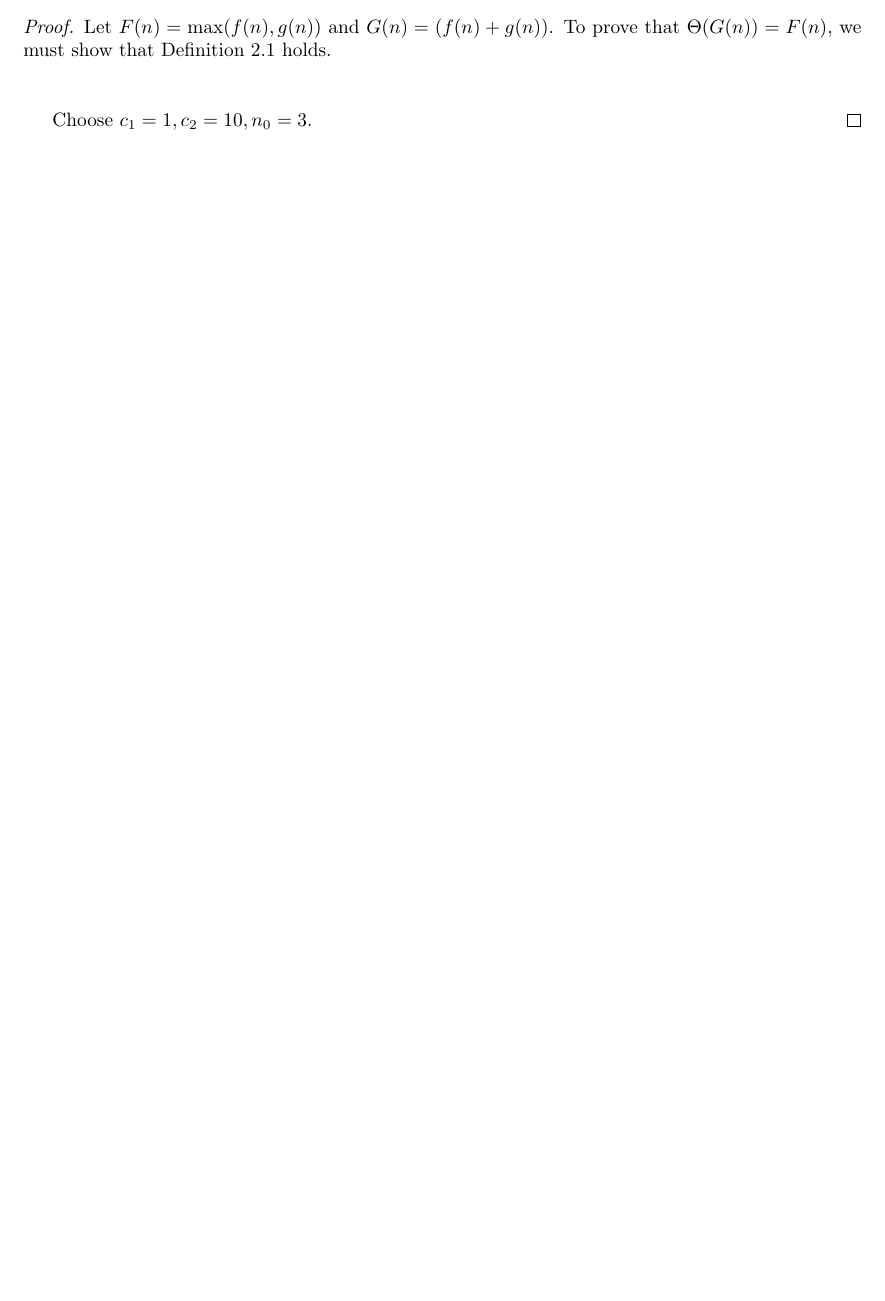
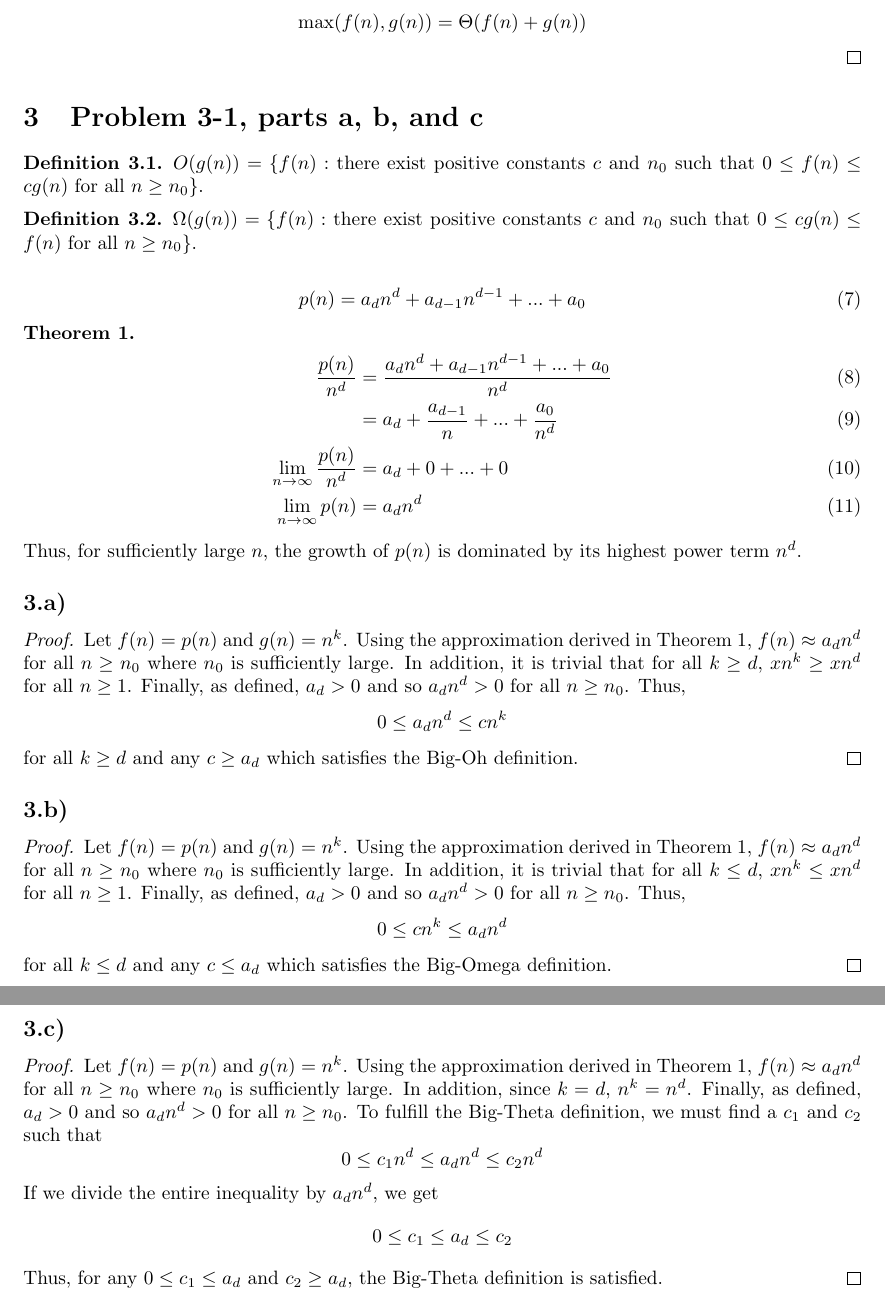
Before and after one commit to cipnrkorvo1/cs758, a LaTeX problem sheet (assignments/assignment1.tex): part of the page before the commit and two parts of pages 2 and 3 of 3 after it, the two joined at a grey line, cut at the place of the change, the shorter picture padded with empty space. Compiled offline with pdfLaTeX.

Commit message:
finished assignment 1

```diff
--- a/assignments/assignment1.tex
+++ b/assignments/assignment1.tex
@@ -5,6 +5,8 @@
 
 \theoremstyle{definition}
 \newtheorem{definition}{Definition}[section]
+
+\newtheorem{theorem}{Theorem}
 
 \begin{document}
 
@@ -45,4 +47,3 @@
 	\end{definition}
 
 	\begin{proof}
-		Let $F(n) = \text{max}(f(n), g(n))$ and $G(n) = (f(n) + g(n))$. To prove that $\Theta(G(n)) = F(n)$, we must show that Definition \ref{thetadef} holds.\\\\
@@ -49,5 +70,57 @@
+		remembering that $f(n) \leq g(n)$. Thus, we have shown that \ref{thetadef} holds for the statement \[\text{max}(f(n), g(n)) = \Theta(f(n) + g(n))\]
+	\end{proof}
 
-		Choose $c_1 = 1, c_2 = 10, n_0 = 3$.
+	\section{Problem 3-1, parts a, b, and c}
+	\begin{definition}
+		\label{odef}
+		$O(g(n)) = \{f(n) :$ there exist positive constants $c$ and $n_0$ such that $0 \leq f(n) \leq cg(n)$ for all $n \geq n_0\}$.
+	\end{definition}
+	\begin{definition}
+		\label{omegadef}
+		$\Omega(g(n)) = \{f(n) :$ there exist positive constants $c$ and $n_0$ such that $0 \leq cg(n) \leq f(n)$ for all $n \geq n_0 \}$.
+	\end{definition}
+	\begin{equation}
+		p(n) = a_dn^d + a_{d-1}n^{d-1} +...+ a_0
+	\end{equation}
+	\begin{theorem}
+		\label{limittheorem}
+		\begin{align}
+			\frac{p(n)}{n^d} &= \frac{a_dn^d + a_{d-1}n^{d-1} +...+ a_0}{n^d}\\
+			&= a_d + \frac{a_{d-1}}{n} +...+ \frac{a_0}{n^d}\\
+			\lim_{n \rightarrow \infty} \frac{p(n)}{n^d} &= a_d + 0 + ... + 0\\
+			\lim_{n \rightarrow \infty} p(n) &= a_dn^d
+		\end{align}
+	Thus, for sufficiently large $n$, the growth of $p(n)$ is dominated by its highest power term $n^d$.
+	\end{theorem}
+	\subsection*{3.a)}
+	\begin{proof}
+		Let $f(n) = p(n)$ and $g(n) = n^k$. Using the approximation derived in Theorem \ref{limittheorem}, $f(n) \approx a_dn^d$ for all $n \geq n_0$ where $n_0$ is sufficiently large. In addition, it is trivial that for all $k \geq d$, $xn^k \geq xn^d$ for all $n \geq 1$. Finally, as defined, $a_d > 0$ and so $a_dn^d > 0$ for all $n \geq n_0$. Thus,
+		\[
+			0 \leq a_dn^d \leq cn^k
+		\]
+		for all $k \geq d$ and any $c \geq a_d$ which satisfies the Big-Oh definition.
+	\end{proof}
+
+	\subsection*{3.b)}
+	\begin{proof}
+		Let $f(n) = p(n)$ and $g(n) = n^k$. Using the approximation derived in Theorem \ref{limittheorem}, $f(n) \approx a_dn^d$ for all $n \geq n_0$ where $n_0$ is sufficiently large. In addition, it is trivial that for all $k \leq d$, $xn^k \leq xn^d$ for all $n \geq 1$. Finally, as defined, $a_d > 0$ and so $a_dn^d > 0$ for all $n \geq n_0$. Thus,
+		\[
+			0 \leq cn^k \leq a_dn^d
+		\]
+		for all $k \leq d$ and any $c \leq a_d$ which satisfies the Big-Omega definition.
+	\end{proof}
+
+	\subsection*{3.c)}
+	\begin{proof}
+		Let $f(n) = p(n)$ and $g(n) = n^k$. Using the approximation derived in Theorem \ref{limittheorem}, $f(n) \approx a_dn^d$ for all $n \geq n_0$ where $n_0$ is sufficiently large. In addition, since $k = d$, $n^k = n^d$. Finally, as defined, $a_d > 0$ and so $a_dn^d > 0$ for all $n \geq n_0$. To fulfill the Big-Theta definition, we must find a $c_1$ and $c_2$ such that
+		\[
+			0 \leq c_1n^d \leq a_dn^d \leq c_2n^d
+		\]
+		If we divide the entire inequality by $a_dn^d$, we get
+		\[
+			0 \leq c_1 \leq a_d \leq c_2
+		\]
+		Thus, for any $0 \leq c_1 \leq a_d$ and $c_2 \geq a_d$, the Big-Theta definition is satisfied.
 	\end{proof}
 
 
```
Also changed, not shown: assignments/assignment1.tex (20 more changed lines).
